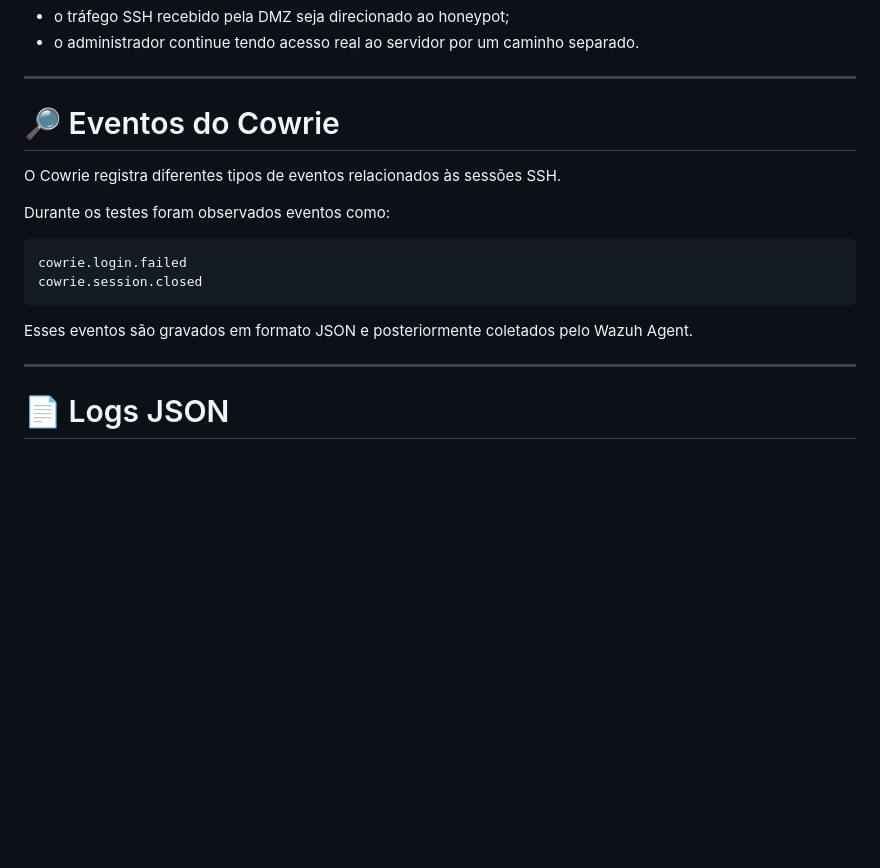
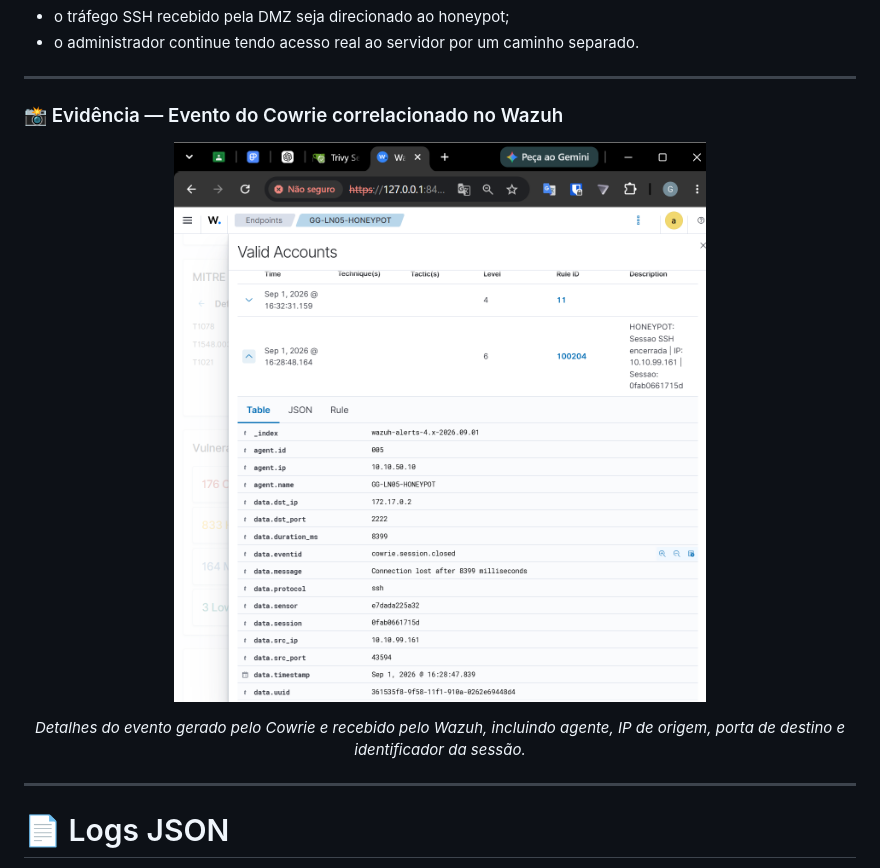
Before and after one commit to geovanniandrade/gg-cyberlab, a Markdown page: docs/honeypot.md, the part around the change. Rendered like a GitHub page; blank space fills up the shorter version.

````diff
--- a/docs/honeypot.md
+++ b/docs/honeypot.md
@@ -132,18 +132,15 @@ Isso permite que:
 
 ---
 
-# 🔎 Eventos do Cowrie
+### 📸 Evidência — Evento do Cowrie correlacionado no Wazuh
 
-O Cowrie registra diferentes tipos de eventos relacionados às sessões SSH.
+<p align="center">
+  <img src="../images/honeypot/cowrie-event-details-wazuh.png" alt="Evento do Cowrie analisado no Wazuh" width="100%">
+</p>
 
-Durante os testes foram observados eventos como:
-
-```text
-cowrie.login.failed
-cowrie.session.closed
-```
-
-Esses eventos são gravados em formato JSON e posteriormente coletados pelo Wazuh Agent.
+<p align="center">
+  <i>Detalhes do evento gerado pelo Cowrie e recebido pelo Wazuh, incluindo agente, IP de origem, porta de destino e identificador da sessão.</i>
+</p>
 
 ---
 
````
